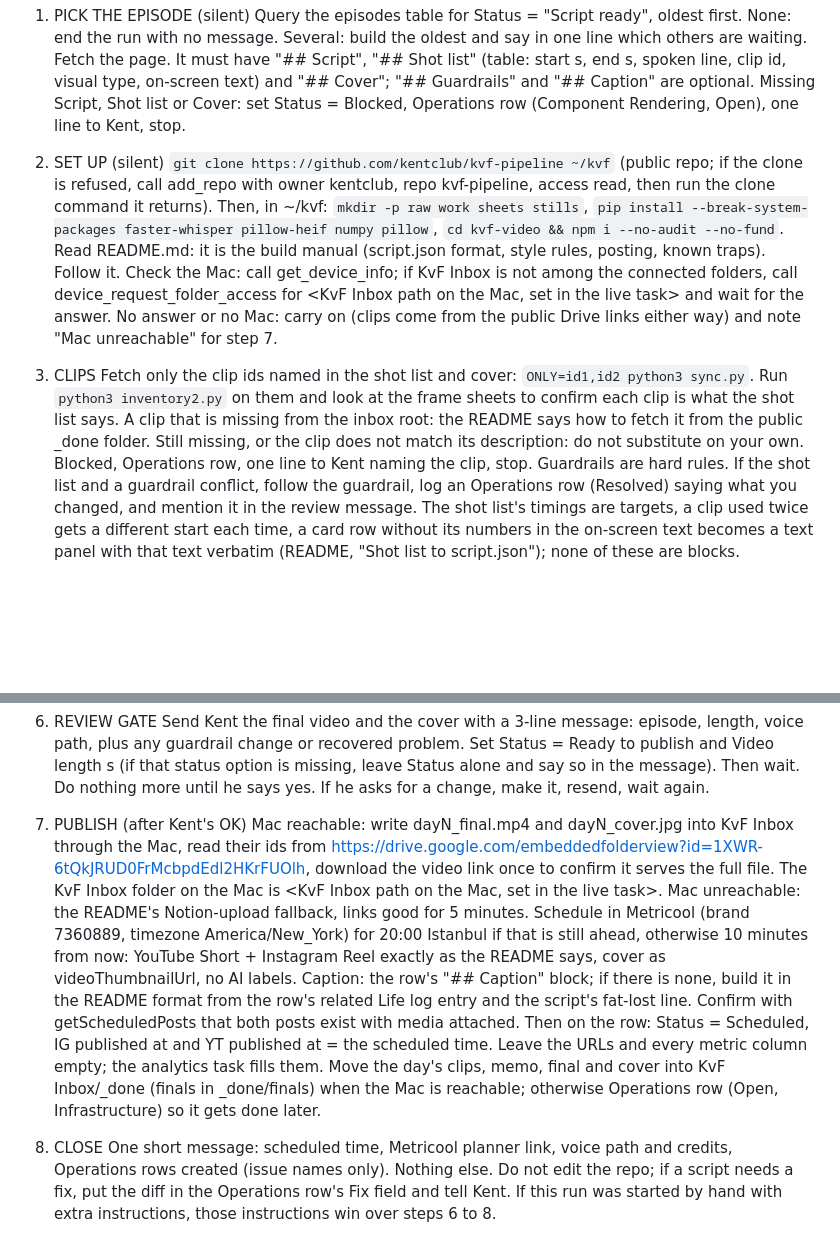
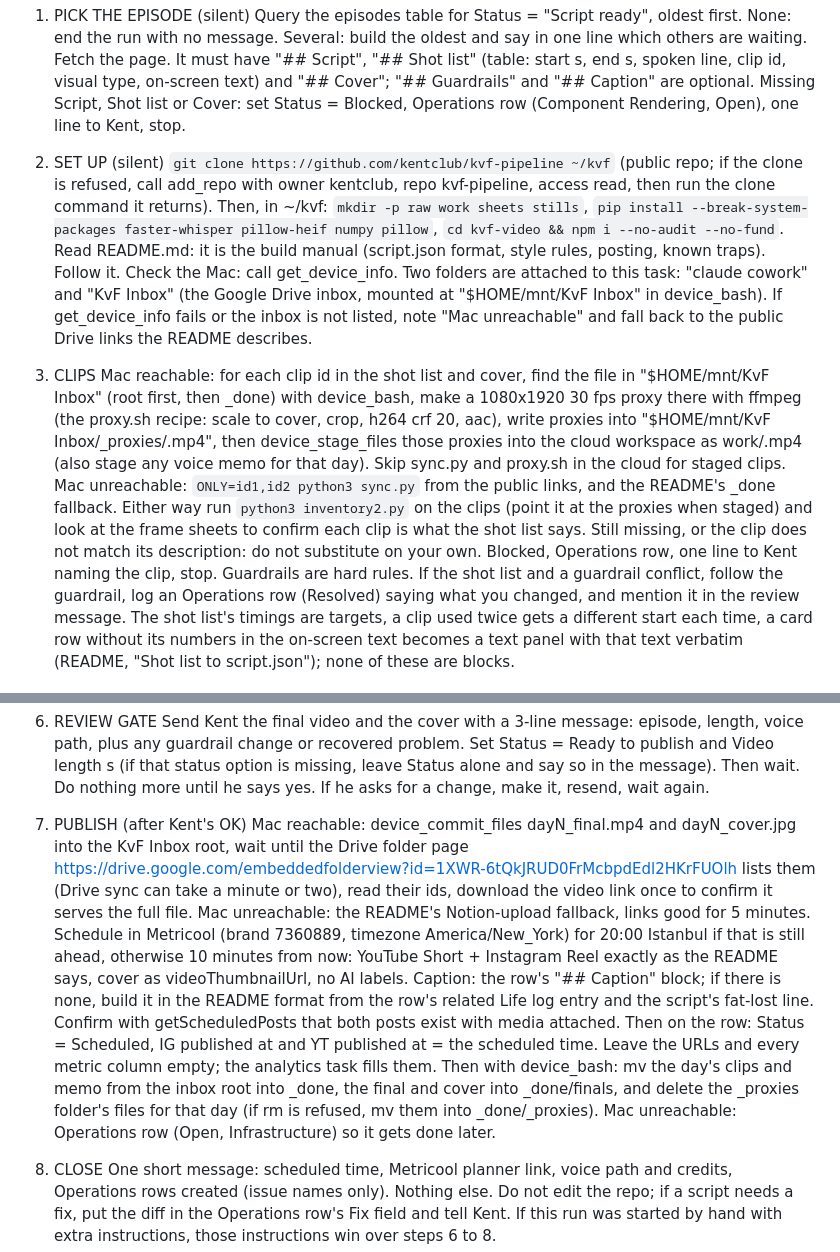
Before and after one commit to kentclub/kvf-pipeline, a Markdown page: docs/short-creator-task.md, 2 parts joined by grey strips. Drawn GitHub-style; blank space fills up the shorter version.

Commit message:
Task prompt: clips and finals through the attached Mac folders, proxies made on the Mac
Co-Authored-By: Claude Fable 5.1 <noreply@anthropic.com>
Claude-Session: https://claude.ai/code/session_01CLAAudaY9g8We2awC3c3Xx

```diff
--- a/docs/short-creator-task.md
+++ b/docs/short-creator-task.md
@@ -9,10 +9,10 @@ Never write to any other Notion table. Never message anyone but Kent.
 Query the episodes table for Status = "Script ready", oldest first. None: end the run with no message. Several: build the oldest and say in one line which others are waiting. Fetch the page. It must have "## Script", "## Shot list" (table: start s, end s, spoken line, clip id, visual type, on-screen text) and "## Cover"; "## Guardrails" and "## Caption" are optional. Missing Script, Shot list or Cover: set Status = Blocked, Operations row (Component Rendering, Open), one line to Kent, stop.
 
 2. SET UP (silent)
-`git clone https://github.com/kentclub/kvf-pipeline ~/kvf` (public repo; if the clone is refused, call add_repo with owner kentclub, repo kvf-pipeline, access read, then run the clone command it returns). Then, in ~/kvf: `mkdir -p raw work sheets stills`, `pip install --break-system-packages faster-whisper pillow-heif numpy pillow`, `cd kvf-video && npm i --no-audit --no-fund`. Read README.md: it is the build manual (script.json format, style rules, posting, known traps). Follow it. Check the Mac: call get_device_info; if KvF Inbox is not among the connected folders, call device_request_folder_access for <KvF Inbox path on the Mac, set in the live task> and wait for the answer. No answer or no Mac: carry on (clips come from the public Drive links either way) and note "Mac unreachable" for step 7.
+`git clone https://github.com/kentclub/kvf-pipeline ~/kvf` (public repo; if the clone is refused, call add_repo with owner kentclub, repo kvf-pipeline, access read, then run the clone command it returns). Then, in ~/kvf: `mkdir -p raw work sheets stills`, `pip install --break-system-packages faster-whisper pillow-heif numpy pillow`, `cd kvf-video && npm i --no-audit --no-fund`. Read README.md: it is the build manual (script.json format, style rules, posting, known traps). Follow it. Check the Mac: call get_device_info. Two folders are attached to this task: "claude cowork" and "KvF Inbox" (the Google Drive inbox, mounted at "$HOME/mnt/KvF Inbox" in device_bash). If get_device_info fails or the inbox is not listed, note "Mac unreachable" and fall back to the public Drive links the README describes.
 
 3. CLIPS
-Fetch only the clip ids named in the shot list and cover: `ONLY=id1,id2 python3 sync.py`. Run `python3 inventory2.py` on them and look at the frame sheets to confirm each clip is what the shot list says. A clip that is missing from the inbox root: the README says how to fetch it from the public _done folder. Still missing, or the clip does not match its description: do not substitute on your own. Blocked, Operations row, one line to Kent naming the clip, stop.
+Mac reachable: for each clip id in the shot list and cover, find the file in "$HOME/mnt/KvF Inbox" (root first, then _done) with device_bash, make a 1080x1920 30 fps proxy there with ffmpeg (the proxy.sh recipe: scale to cover, crop, h264 crf 20, aac), write proxies into "$HOME/mnt/KvF Inbox/_proxies/<id>.mp4", then device_stage_files those proxies into the cloud workspace as work/<id>.mp4 (also stage any voice memo for that day). Skip sync.py and proxy.sh in the cloud for staged clips. Mac unreachable: `ONLY=id1,id2 python3 sync.py` from the public links, and the README's _done fallback. Either way run `python3 inventory2.py` on the clips (point it at the proxies when staged) and look at the frame sheets to confirm each clip is what the shot list says. Still missing, or the clip does not match its description: do not substitute on your own. Blocked, Operations row, one line to Kent naming the clip, stop.
 Guardrails are hard rules. If the shot list and a guardrail conflict, follow the guardrail, log an Operations row (Resolved) saying what you changed, and mention it in the review message. The shot list's timings are targets, a clip used twice gets a different start each time, a card row without its numbers in the on-screen text becomes a text panel with that text verbatim (README, "Shot list to script.json"); none of these are blocks.
 
 4. VOICE
@@ -25,7 +25,7 @@ Write dayN/script.json from the row (lines in script order, visuals from the sho
 Send Kent the final video and the cover with a 3-line message: episode, length, voice path, plus any guardrail change or recovered problem. Set Status = Ready to publish and Video length s (if that status option is missing, leave Status alone and say so in the message). Then wait. Do nothing more until he says yes. If he asks for a change, make it, resend, wait again.
 
 7. PUBLISH (after Kent's OK)
-Mac reachable: write dayN_final.mp4 and dayN_cover.jpg into KvF Inbox through the Mac, read their ids from https://drive.google.com/embeddedfolderview?id=1XWR-6tQkJRUD0FrMcbpdEdl2HKrFUOlh, download the video link once to confirm it serves the full file. The KvF Inbox folder on the Mac is <KvF Inbox path on the Mac, set in the live task>. Mac unreachable: the README's Notion-upload fallback, links good for 5 minutes. Schedule in Metricool (brand 7360889, timezone America/New_York) for 20:00 Istanbul if that is still ahead, otherwise 10 minutes from now: YouTube Short + Instagram Reel exactly as the README says, cover as videoThumbnailUrl, no AI labels. Caption: the row's "## Caption" block; if there is none, build it in the README format from the row's related Life log entry and the script's fat-lost line. Confirm with getScheduledPosts that both posts exist with media attached. Then on the row: Status = Scheduled, IG published at and YT published at = the scheduled time. Leave the URLs and every metric column empty; the analytics task fills them. Move the day's clips, memo, final and cover into KvF Inbox/_done (finals in _done/finals) when the Mac is reachable; otherwise Operations row (Open, Infrastructure) so it gets done later.
+Mac reachable: device_commit_files dayN_final.mp4 and dayN_cover.jpg into the KvF Inbox root, wait until the Drive folder page https://drive.google.com/embeddedfolderview?id=1XWR-6tQkJRUD0FrMcbpdEdl2HKrFUOlh lists them (Drive sync can take a minute or two), read their ids, download the video link once to confirm it serves the full file. Mac unreachable: the README's Notion-upload fallback, links good for 5 minutes. Schedule in Metricool (brand 7360889, timezone America/New_York) for 20:00 Istanbul if that is still ahead, otherwise 10 minutes from now: YouTube Short + Instagram Reel exactly as the README says, cover as videoThumbnailUrl, no AI labels. Caption: the row's "## Caption" block; if there is none, build it in the README format from the row's related Life log entry and the script's fat-lost line. Confirm with getScheduledPosts that both posts exist with media attached. Then on the row: Status = Scheduled, IG published at and YT published at = the scheduled time. Leave the URLs and every metric column empty; the analytics task fills them. Then with device_bash: mv the day's clips and memo from the inbox root into _done, the final and cover into _done/finals, and delete the _proxies folder's files for that day (if rm is refused, mv them into _done/_proxies). Mac unreachable: Operations row (Open, Infrastructure) so it gets done later.
 
 8. CLOSE
 One short message: scheduled time, Metricool planner link, voice path and credits, Operations rows created (issue names only). Nothing else. Do not edit the repo; if a script needs a fix, put the diff in the Operations row's Fix field and tell Kent. If this run was started by hand with extra instructions, those instructions win over steps 6 to 8.
```
